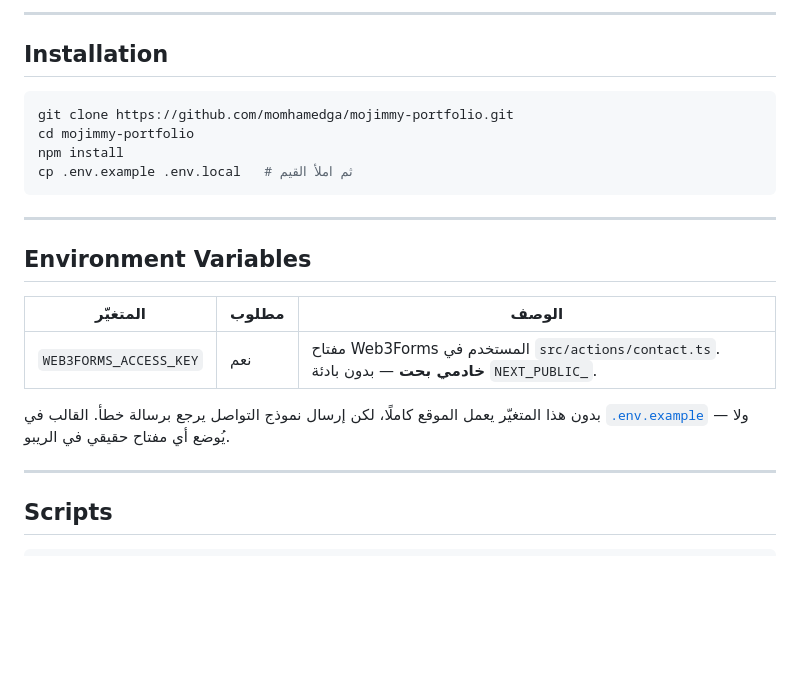
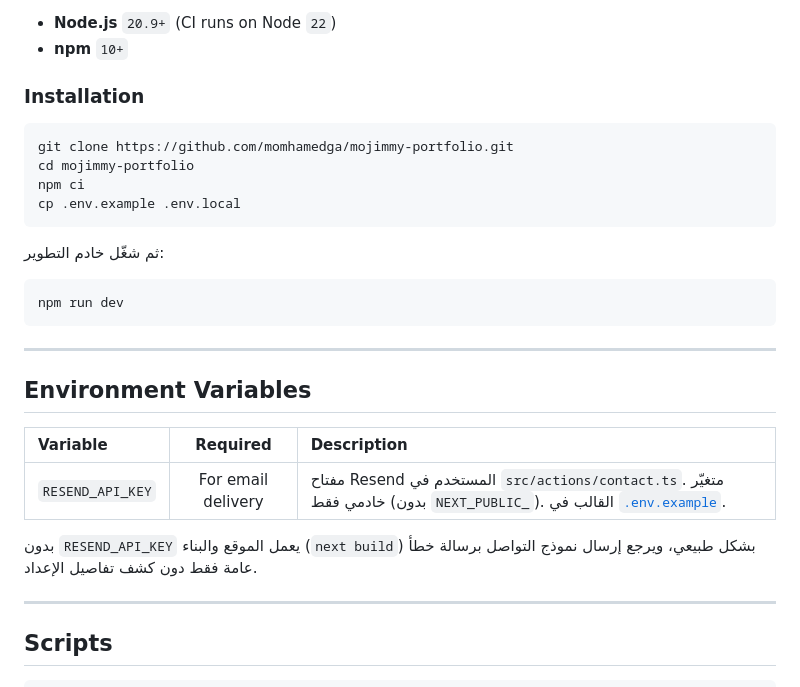
Before and after one commit to momhamedga/mojimmy-portfolio, a Markdown page: README.md, the part around one of its changes. GitHub-like rendering; blank space fills up the shorter version.

````diff
--- a/README.md
+++ b/README.md
@@ -42,25 +45,31 @@
 
----
+- **Node.js** `20.9+` (CI runs on Node `22`)
+- **npm** `10+`
 
-## Installation
+### Installation
 
 ```bash
 git clone https://github.com/momhamedga/mojimmy-portfolio.git
 cd mojimmy-portfolio
-npm install
-cp .env.example .env.local   # ثم املأ القيم
+npm ci
+cp .env.example .env.local
+```
+
+ثم شغّل خادم التطوير:
+
+```bash
+npm run dev
 ```
 
 ---
 
 ## Environment Variables
 
-| المتغيّر               | مطلوب | الوصف                                                                                            |
-| ---------------------- | ----- | ------------------------------------------------------------------------------------------------ |
-| `WEB3FORMS_ACCESS_KEY` | نعم   | مفتاح Web3Forms المستخدم في `src/actions/contact.ts`. **خادمي بحت** — بدون بادئة `NEXT_PUBLIC_`. |
+| Variable         |      Required      | Description                                                                                                                          |
+| :--------------- | :----------------: | :----------------------------------------------------------------------------------------------------------------------------------- |
+| `RESEND_API_KEY` | For email delivery | مفتاح Resend المستخدم في `src/actions/contact.ts`. متغيّر خادمي فقط (بدون `NEXT_PUBLIC_`). القالب في [`.env.example`](.env.example). |
 
-بدون هذا المتغيّر يعمل الموقع كاملًا، لكن إرسال نموذج التواصل يرجع برسالة خطأ.
-القالب في [`.env.example`](.env.example) — ولا يُوضع أي مفتاح حقيقي في الريبو.
+بدون `RESEND_API_KEY` يعمل الموقع والبناء (`next build`) بشكل طبيعي، ويرجع إرسال نموذج التواصل برسالة خطأ عامة فقط دون كشف تفاصيل الإعداد.
 
 ---
 
````
Also changed, not shown: other parts of README.md (+88 -68 lines), docs/screenshots/desktop.png (added), docs/screenshots/mobile.png (added), docs/social-preview.png (added).
